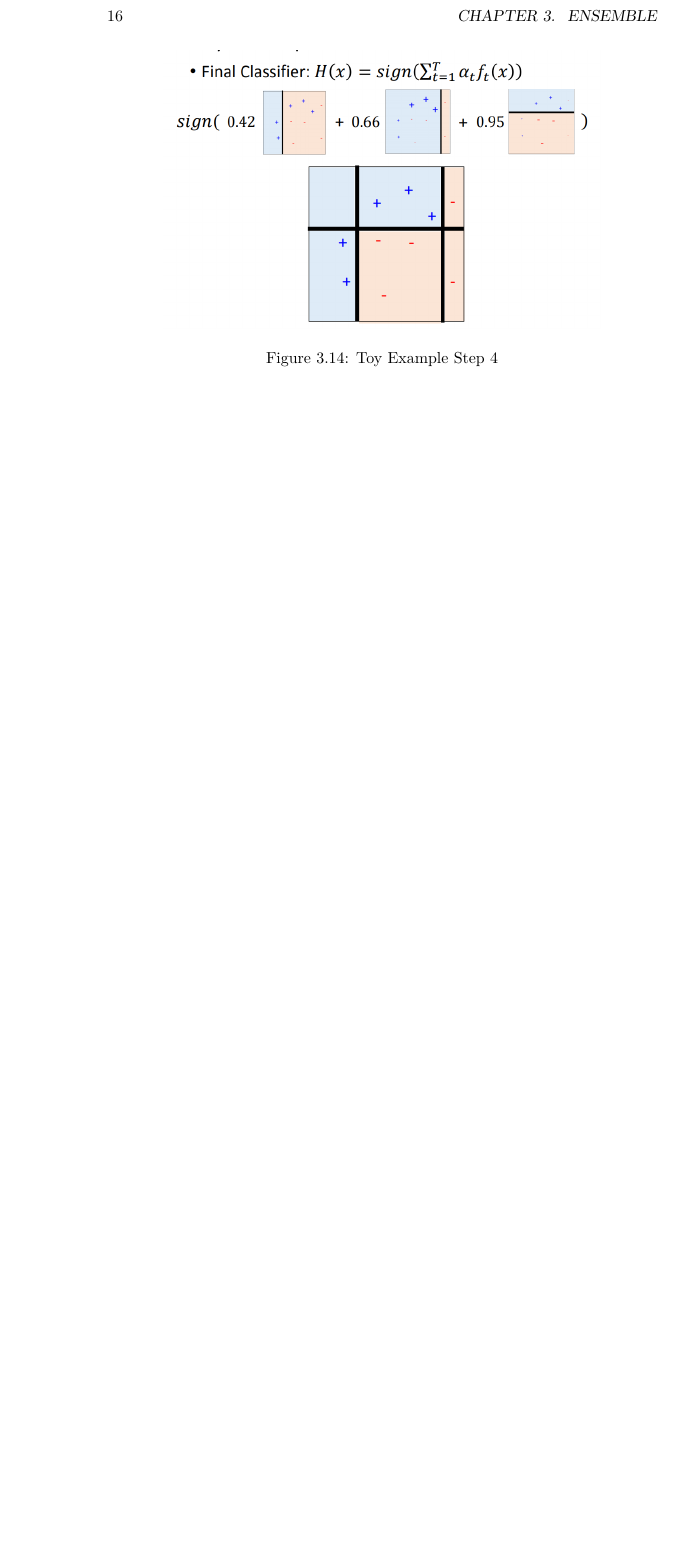
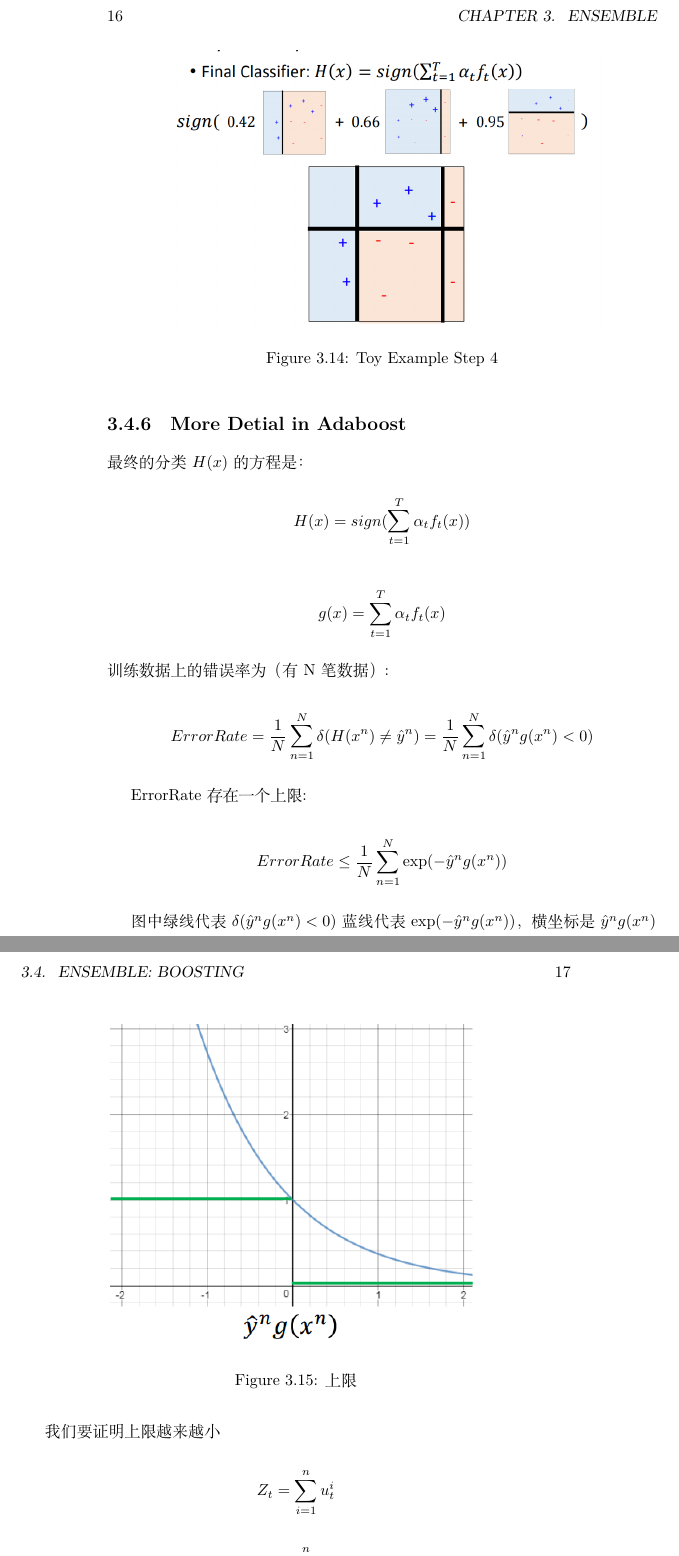
Before and after one commit to ShanKeAI/ML2017-Notes, a LaTeX book (ml-notes.tex, which reads Part1/Chapter/ensemble.tex): part of page 22 of 22 before the commit and two parts of pages 22 and 23 of 31 after it, the two joined at a grey line, cut so that both start at the same text, the shorter picture padded with empty space. Compiled offline with XeLaTeX.

Commit message:
finsh writing ensemble

```diff
--- a/Part1/Chapter/ensemble.tex
+++ b/Part1/Chapter/ensemble.tex
@@ -218,3 +218,45 @@ $d_1 = \sqrt{\frac{(1 - \epsilon_1)}{\epsilon_1}} > 1$
         \caption{Toy Example Step 4}
     \end{figure}
 \end{itemize}
+
+\subsection{More Detial in Adaboost}
+
+最终的分类$H(x)$的方程是：
+\begin{equation*}
+    H(x) = sign(\sum_{t=1}^T \alpha_t f_t(x))
+\end{equation*}
+
+\begin{equation*}
+    g(x) = \sum_{t=1}^T \alpha_t f_t(x)
+\end{equation*}
+训练数据上的错误率为（有N笔数据）:
+
+\begin{equation*}
+    Error Rate = \frac{1}{N} \sum_{n=1}^N \delta(H(x^n) \neq \hat{y}^n)
+    = \frac{1}{N} \sum_{n=1}^N \delta(\hat{y}^n g(x^n) < 0)
+\end{equation*}
+
+ErrorRate存在一个上限:
+
+
+\begin{equation*}
+    Error Rate \leq \frac{1}{N} \sum_{n=1}^N  \exp(-\hat{y}^n g(x^n))
+\end{equation*}
+
+
+图中绿线代表$\delta(\hat{y}^n g(x^n) < 0)$
+蓝线代表$\exp(-\hat{y}^n g(x^n))$， 横坐标是$\hat{y}^n g(x^n)$
+
+\begin{figure}[H]
+    \centerline{\includegraphics[scale=0.5]{Part1/Chapter/images/upperband.png}}
+    \caption{上限}
+\end{figure}
+
+我们要证明上限越来越小
+
+\begin{equation*}
+    Z_t = \sum_{i=1}^n u_t^i
+\end{equation*}
+\begin{equation*}
+    Z_{t+1} = \sum_{i=1}^n u_{t+1}^i
+\end{equation*}
@@ -220,0 +274 @@ $d_1 = \sqrt{\frac{(1 - \epsilon_1)}{\epsilon_1}} > 1$
+\end{figure}
```
Also changed, not shown: Part1/Chapter/images/adaboostexp.png (added), Part1/Chapter/images/gb1.png (added), Part1/Chapter/images/gb2.png (added), Part1/Chapter/images/gb3.png (added), Part1/Chapter/images/gb4.png (added), Part1/Chapter/images/largemargin.png (added), Part1/Chapter/images/proofzt.png (added), Part1/Chapter/images/stacking.png (added), Part1/Chapter/images/upperband.png (added), Part1/Chapter/images/voting.png (added), Part1/Chapter/images/zt+1.png (added), ml-notes.pdf, Part1/Chapter/ensemble.tex (61 more changed lines).
